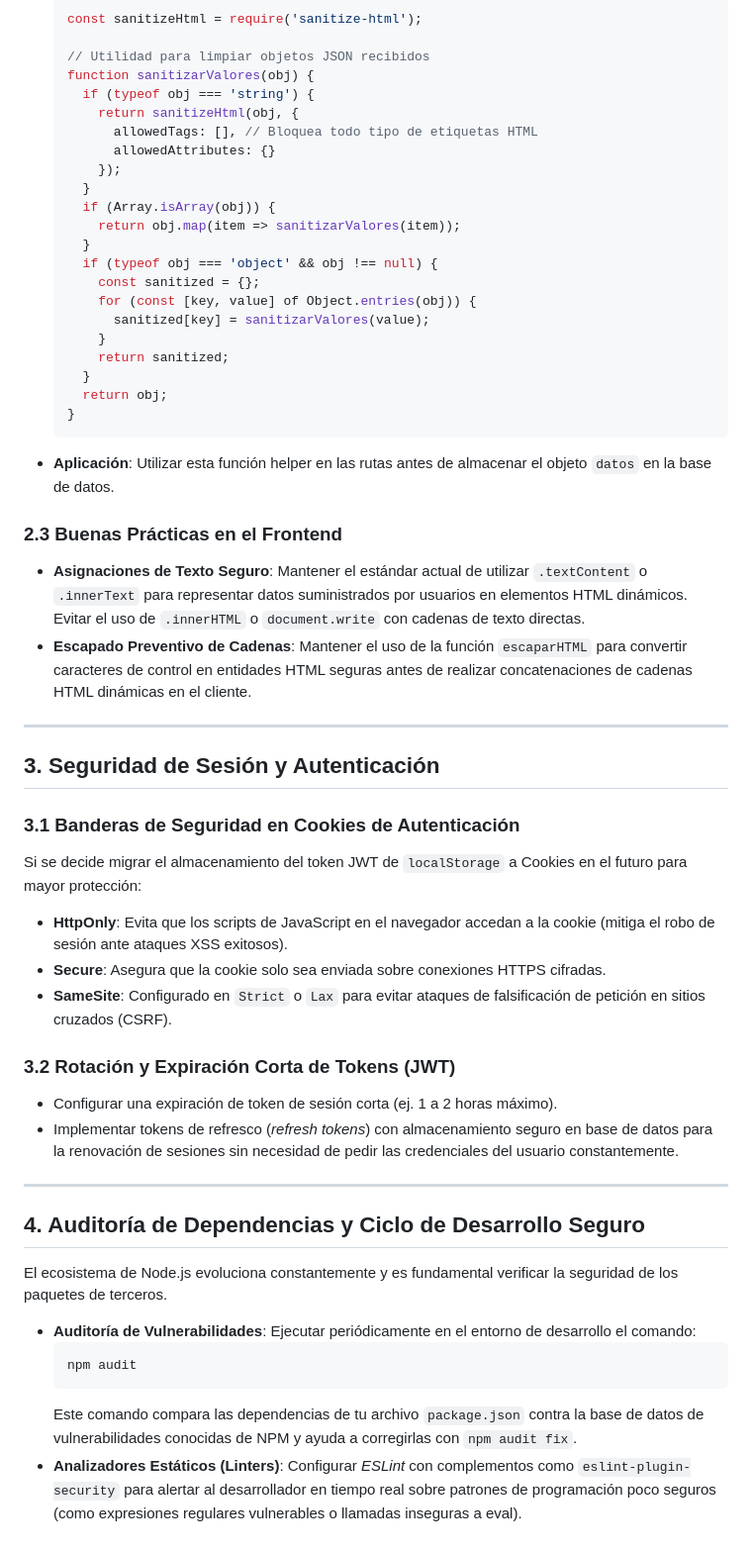
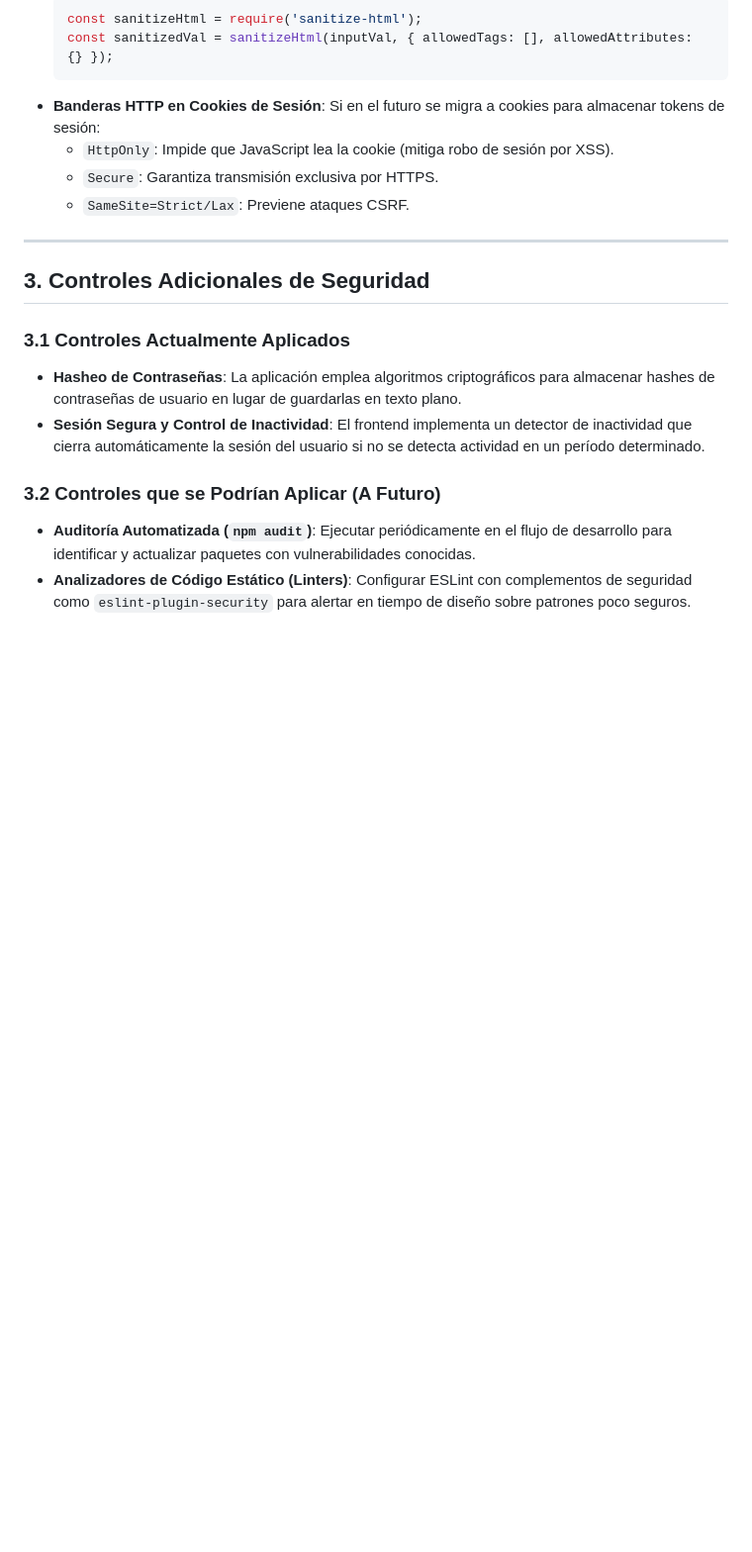
Before and after one commit to styphen1414/sistema-validacion, a Markdown page: docs/politicas_robustecimiento.md, the part around one of its changes. Shown at 99% size. Rendered like a GitHub page; blank space fills up the shorter version.

````diff
--- a/docs/politicas_robustecimiento.md
+++ b/docs/politicas_robustecimiento.md
@@ -67,56 +56,25 @@ Dado que las solicitudes dinámicas son guardadas como objetos JSON en la base d
   ```javascript
   const sanitizeHtml = require('sanitize-html');
-
-  // Utilidad para limpiar objetos JSON recibidos
-  function sanitizarValores(obj) {
-    if (typeof obj === 'string') {
-      return sanitizeHtml(obj, {
-        allowedTags: [], // Bloquea todo tipo de etiquetas HTML
-        allowedAttributes: {}
-      });
-    }
-    if (Array.isArray(obj)) {
-      return obj.map(item => sanitizarValores(item));
-    }
-    if (typeof obj === 'object' && obj !== null) {
-      const sanitized = {};
-      for (const [key, value] of Object.entries(obj)) {
-        sanitized[key] = sanitizarValores(value);
-      }
-      return sanitized;
-    }
-    return obj;
-  }
+  const sanitizedVal = sanitizeHtml(inputVal, { allowedTags: [], allowedAttributes: {} });
   ```
-* **Aplicación**: Utilizar esta función helper en las rutas antes de almacenar el objeto `datos` en la base de datos.
-
-### 2.3 Buenas Prácticas en el Frontend
-* **Asignaciones de Texto Seguro**: Mantener el estándar actual de utilizar `.textContent` o `.innerText` para representar datos suministrados por usuarios en elementos HTML dinámicos. Evitar el uso de `.innerHTML` o `document.write` con cadenas de texto directas.
-* **Escapado Preventivo de Cadenas**: Mantener el uso de la función `escaparHTML` para convertir caracteres de control en entidades HTML seguras antes de realizar concatenaciones de cadenas HTML dinámicas en el cliente.
+* **Banderas HTTP en Cookies de Sesión**:
+  Si en el futuro se migra a cookies para almacenar tokens de sesión:
+  - `HttpOnly`: Impide que JavaScript lea la cookie (mitiga robo de sesión por XSS).
+  - `Secure`: Garantiza transmisión exclusiva por HTTPS.
+  - `SameSite=Strict/Lax`: Previene ataques CSRF.
 
 ---
 
-## 3. Seguridad de Sesión y Autenticación
+## 3. Controles Adicionales de Seguridad
 
-### 3.1 Banderas de Seguridad en Cookies de Autenticación
-Si se decide migrar el almacenamiento del token JWT de `localStorage` a Cookies en el futuro para mayor protección:
-* **HttpOnly**: Evita que los scripts de JavaScript en el navegador accedan a la cookie (mitiga el robo de sesión ante ataques XSS exitosos).
-* **Secure**: Asegura que la cookie solo sea enviada sobre conexiones HTTPS cifradas.
-* **SameSite**: Configurado en `Strict` o `Lax` para evitar ataques de falsificación de petición en sitios cruzados (CSRF).
+### 3.1 Controles Actualmente Aplicados
+* **Hasheo de Contraseñas**:
+  La aplicación emplea algoritmos criptográficos para almacenar hashes de contraseñas de usuario en lugar de guardarlas en texto plano.
+* **Sesión Segura y Control de Inactividad**:
+  El frontend implementa un detector de inactividad que cierra automáticamente la sesión del usuario si no se detecta actividad en un período determinado.
 
-### 3.2 Rotación y Expiración Corta de Tokens (JWT)
-* Configurar una expiración de token de sesión corta (ej. 1 a 2 horas máximo).
-* Implementar tokens de refresco (*refresh tokens*) con almacenamiento seguro en base de datos para la renovación de sesiones sin necesidad de pedir las credenciales del usuario constantemente.
-
----
-
-## 4. Auditoría de Dependencias y Ciclo de Desarrollo Seguro
-
-El ecosistema de Node.js evoluciona constantemente y es fundamental verificar la seguridad de los paquetes de terceros.
-
-* **Auditoría de Vulnerabilidades**: Ejecutar periódicamente en el entorno de desarrollo el comando:
-  ```bash
-  npm audit
-  ```
-  Este comando compara las dependencias de tu archivo `package.json` contra la base de datos de vulnerabilidades conocidas de NPM y ayuda a corregirlas con `npm audit fix`.
-* **Analizadores Estáticos (Linters)**: Configurar *ESLint* con complementos como `eslint-plugin-security` para alertar al desarrollador en tiempo real sobre patrones de programación poco seguros (como expresiones regulares vulnerables o llamadas inseguras a eval).
+### 3.2 Controles que se Podrían Aplicar (A Futuro)
+* **Auditoría Automatizada (`npm audit`)**:
+  Ejecutar periódicamente en el flujo de desarrollo para identificar y actualizar paquetes con vulnerabilidades conocidas.
+* **Analizadores de Código Estático (Linters)**:
+  Configurar ESLint con complementos de seguridad como `eslint-plugin-security` para alertar en tiempo de diseño sobre patrones poco seguros.
````
Also changed, not shown: other parts of docs/politicas_robustecimiento.md (+30 -41 lines).
